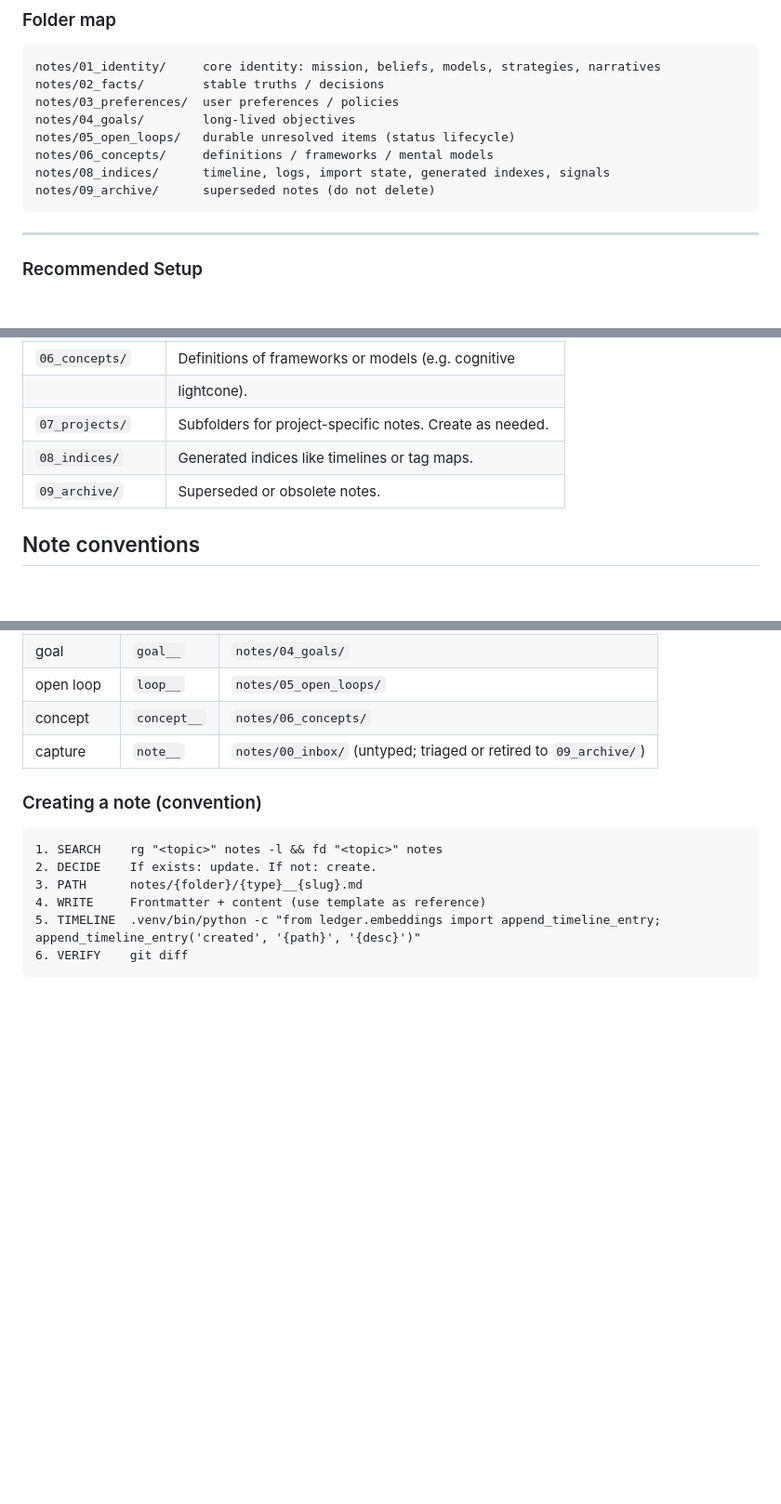
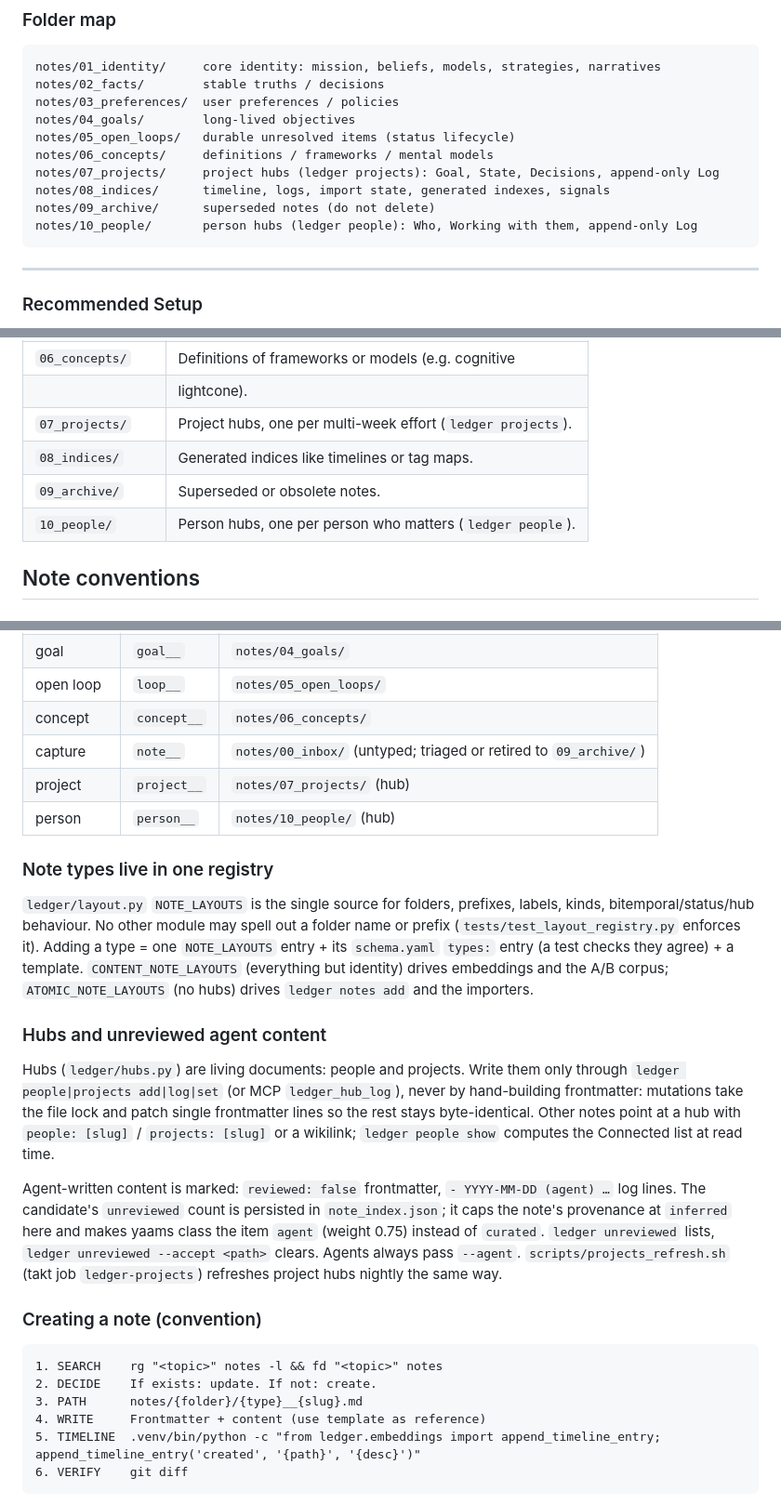
Before and after one commit to damsleth/cognitive-ledger, a Markdown page: AGENTS.md, 3 parts joined by grey strips. Shown at 93% size. GitHub-like rendering; blank space fills up the shorter version.

Commit message:
AGENTS.md: type registry, hubs and unreviewed agent content

````diff
--- a/AGENTS.md
+++ b/AGENTS.md
@@ -375,8 +375,10 @@ notes/03_preferences/  user preferences / policies
 notes/04_goals/        long-lived objectives
 notes/05_open_loops/   durable unresolved items (status lifecycle)
 notes/06_concepts/     definitions / frameworks / mental models
+notes/07_projects/     project hubs (ledger projects): Goal, State, Decisions, append-only Log
 notes/08_indices/      timeline, logs, import state, generated indexes, signals
 notes/09_archive/      superseded notes (do not delete)
+notes/10_people/       person hubs (ledger people): Who, Working with them, append-only Log
 ```
 
 ---
@@ -476,9 +478,10 @@ purpose:
 | `05_open_loops/`  | Unresolved questions or tasks with next actions.         |
 | `06_concepts/`    | Definitions of frameworks or models (e.g. cognitive      |
 |                   | lightcone).                                              |
-| `07_projects/`    | Subfolders for project-specific notes. Create as needed. |
+| `07_projects/`    | Project hubs, one per multi-week effort (`ledger projects`). |
 | `08_indices/`     | Generated indices like timelines or tag maps.            |
 | `09_archive/`     | Superseded or obsolete notes.                            |
+| `10_people/`      | Person hubs, one per person who matters (`ledger people`). |
 
 ## Note conventions
 
@@ -522,6 +525,35 @@ Pattern: `{type}__{slug}.md` where slug is lowercase with underscores.
 | open loop  | `loop__`    | `notes/05_open_loops/`              |
 | concept    | `concept__` | `notes/06_concepts/`                |
 | capture    | `note__`    | `notes/00_inbox/` (untyped; triaged or retired to `09_archive/`) |
+| project    | `project__` | `notes/07_projects/` (hub)          |
+| person     | `person__`  | `notes/10_people/` (hub)            |
+
+### Note types live in one registry
+
+`ledger/layout.py` `NOTE_LAYOUTS` is the single source for folders, prefixes,
+labels, kinds, bitemporal/status/hub behaviour. No other module may spell out a
+folder name or prefix (`tests/test_layout_registry.py` enforces it). Adding a type
+= one `NOTE_LAYOUTS` entry + its `schema.yaml` `types:` entry (a test checks they
+agree) + a template. `CONTENT_NOTE_LAYOUTS` (everything but identity) drives
+embeddings and the A/B corpus; `ATOMIC_NOTE_LAYOUTS` (no hubs) drives
+`ledger notes add` and the importers.
+
+### Hubs and unreviewed agent content
+
+Hubs (`ledger/hubs.py`) are living documents: people and projects. Write them
+only through `ledger people|projects add|log|set` (or MCP `ledger_hub_log`),
+never by hand-building frontmatter: mutations take the file lock and patch
+single frontmatter lines so the rest stays byte-identical. Other notes point at
+a hub with `people: [slug]` / `projects: [slug]` or a wikilink; `ledger people
+show` computes the Connected list at read time.
+
+Agent-written content is marked: `reviewed: false` frontmatter, `- YYYY-MM-DD
+(agent) …` log lines. The candidate's `unreviewed` count is persisted in
+`note_index.json`; it caps the note's provenance at `inferred` here and makes
+yaams class the item `agent` (weight 0.75) instead of `curated`. `ledger
+unreviewed` lists, `ledger unreviewed --accept <path>` clears. Agents always
+pass `--agent`. `scripts/projects_refresh.sh` (takt job `ledger-projects`)
+refreshes project hubs nightly the same way.
 
 ### Creating a note (convention)
 
````
